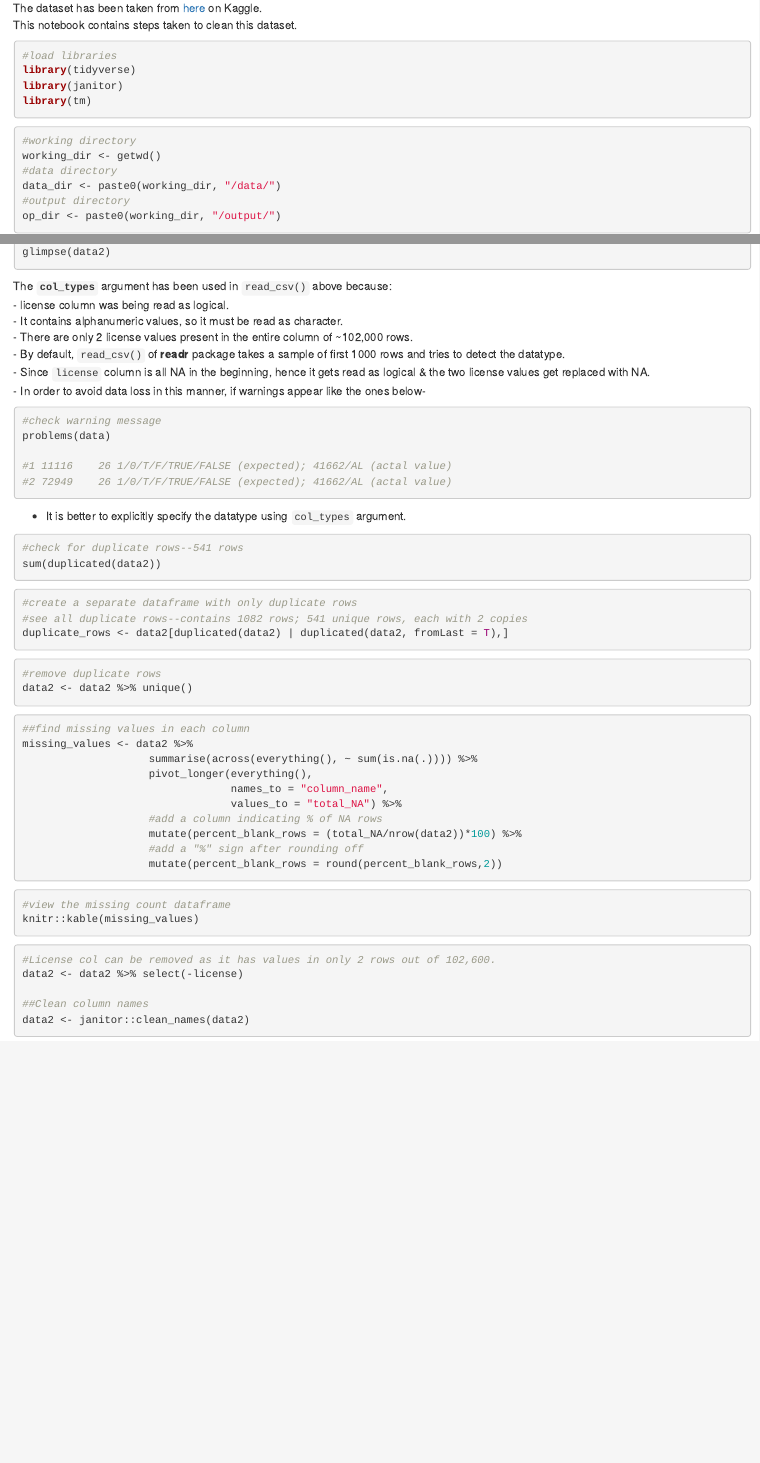
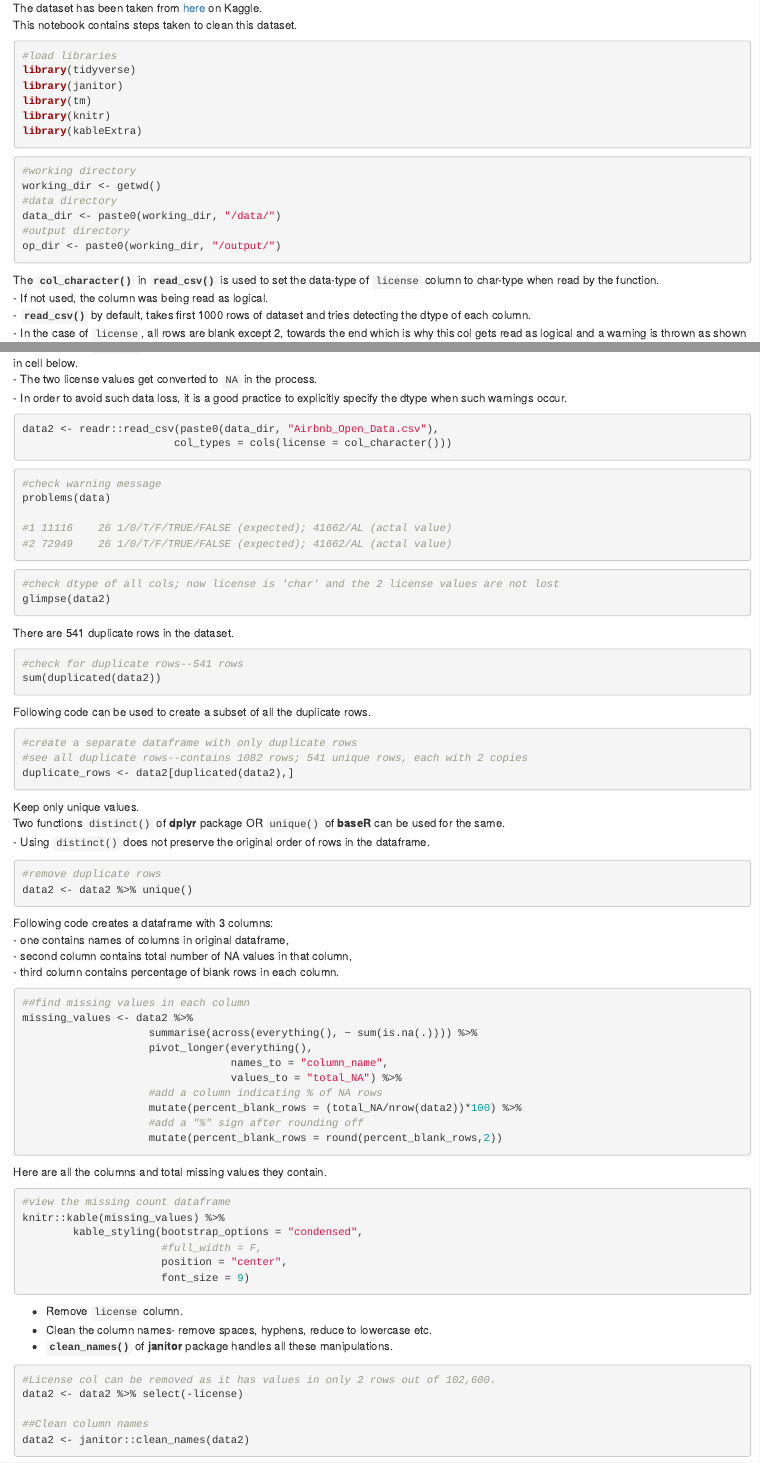
Before and after one commit to Cshefali/data-cleaning-projects, an R Markdown document (airbnb_data_cleaning.Rmd): the page in a window 1100 px wide, from 180 px down, and a second part further down, joined at a grey line. Rendered offline with R 4.5, knitr and Pandoc, with nearby package versions; the code chunks are not run, so their results and figures are left out.

Commit message:
updated airbnb cleaning ntbk

````diff
--- a/airbnb_data_cleaning.Rmd
+++ b/airbnb_data_cleaning.Rmd
@@ -21,8 +21,12 @@ This notebook contains steps taken to clean this dataset.
 library(tidyverse)
 library(janitor)
 library(tm)
+library(knitr)
+library(kableExtra)
 
 ```
+
+
 
 ```{r set-directories}
 
@@ -35,3 +39,9 @@ op_dir <- paste0(working_dir, "/output/")
 
 ```
 
+The **`col_character()`** in **`read_csv()`** is used to set the data-type of `license` column to char-type when read by the function.
+- If not used, the column was being read as logical.
+- **`read_csv()`** by default, takes first 1000 rows of dataset and tries detecting the dtype of each column.
+- In the case of `license`, all rows are blank except 2, towards the end which is why this col gets read as logical and a warning is thrown as shown in cell below.
+- The two license values get converted to `NA` in the process.
+- In order to avoid such data loss, it is a good practice to explicitly specify the dtype when such warnings occur.
@@ -45,14 +57,5 @@ data2 <- readr::read_csv(paste0(data_dir, "Airbnb_Open_Data.csv"),
-glimpse(data2)
 ```
 
-
-The **`col_types`** argument has been used in `read_csv()` above because:
-- license column was being read as logical.
-- It contains alphanumeric values, so it must be read as character.
-- There are only 2 license values present in the entire column of ~102,000 rows.
-- By default, `read_csv()` of **readr** package takes a sample of first 1000 rows and tries to detect the datatype.
-- Since `license` column is all NA in the beginning, hence it gets read as logical & the two license values get replaced with NA.
-- In order to avoid data loss in this manner, if warnings appear like the ones below-
 
 ```{r eval=FALSE}
 
@@ -65,7 +68,14 @@ problems(data)
 
 ```
 
-- It is better to explicitly specify the datatype using `col_types` argument.
+
+```{r}
+#check dtype of all cols; now license is 'char' and the 2 license values are not lost
+glimpse(data2)
+```
+
+There are 541 duplicate rows in the dataset.
+
 
 ```{r detect-duplicates}
 
@@ -74,13 +84,22 @@ sum(duplicated(data2))
 
 ```
 
+Following code can be used to create a subset of all the duplicate rows.
+
+
 ```{r duplicates-df}
 
 #create a separate dataframe with only duplicate rows
 #see all duplicate rows--contains 1082 rows; 541 unique rows, each with 2 copies
-duplicate_rows <- data2[duplicated(data2) | duplicated(data2, fromLast = T),]
+duplicate_rows <- data2[duplicated(data2),]
 
 ```
+
+Keep only unique values.
+Two functions `distinct()` of **dplyr** package OR `unique()` of **baseR** can be used for the same.
+- Using `distinct()` does not preserve the original order of rows in the dataframe.
+
+
 
 ```{r remove-duplicates}
 
@@ -88,6 +107,11 @@ duplicate_rows <- data2[duplicated(data2) | duplicated(data2, fromLast = T),]
 data2 <- data2 %>% unique()
 
 ```
+
+Following code creates a dataframe with 3 columns:
+  - one contains names of columns in original dataframe,
+  - second column contains total number of NA values in that column,
+  - third column contains percentage of blank rows in each column.
 
 ```{r na-count-per-column}
 
@@ -103,12 +127,23 @@ missing_values <- data2 %>%
                     mutate(percent_blank_rows = round(percent_blank_rows,2))
 ```
 
+Here are all the columns and total missing values they contain.
+
 ```{r display-na-count}
 
 #view the missing count dataframe
-knitr::kable(missing_values)
+knitr::kable(missing_values) %>%
+        kable_styling(bootstrap_options = "condensed",
+                      #full_width = F,
+                      position = "center",
+                      font_size = 9)
 
 ```
+
+- Remove `license` column.
+- Clean the column names- remove spaces, hyphens, reduce to lowercase etc.
+- **`clean_names()`** of **janitor** package handles all these manipulations.
+
 
 ```{r clean-cols}
 #License col can be removed as it has values in only 2 rows out of 102,600.
````
Also changed, not shown: airbnb_data_cleaning.Rmd (6 more changed lines).
